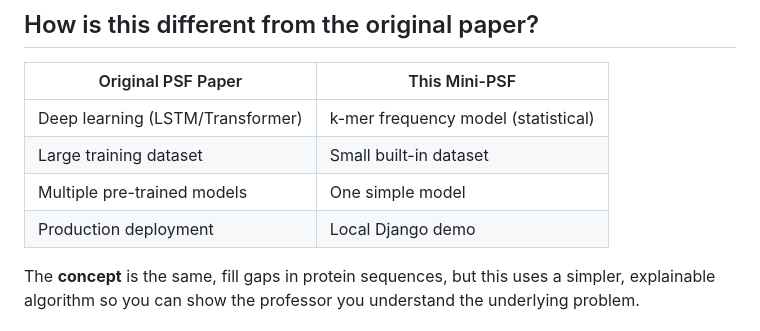
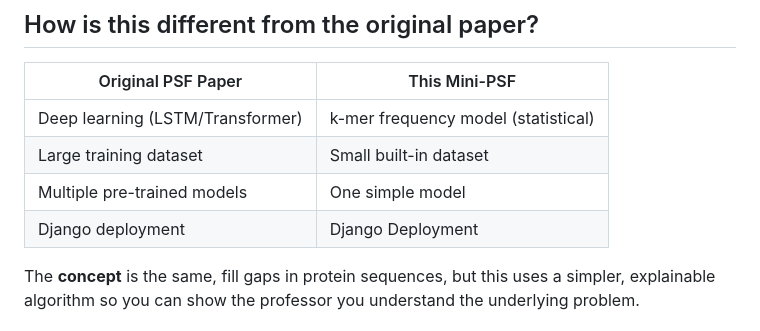
Before and after one commit to NajmiHassan/PSF-Mini, a Markdown page: README.md, the part around the change. GitHub-like rendering.

```diff
--- a/README.md
+++ b/README.md
@@ -15,7 +15,7 @@ This mini-project is a Django web app that takes a protein scaffold with gaps (s
 | Deep learning (LSTM/Transformer) | k-mer frequency model (statistical) |
 | Large training dataset | Small built-in dataset |
 | Multiple pre-trained models | One simple model |
-| Production deployment | Local Django demo |
+| Django deployment | Django Deployment |
 
 The **concept** is the same, fill gaps in protein sequences, but this uses a simpler, explainable algorithm so you can show the professor you understand the underlying problem.
 
```
